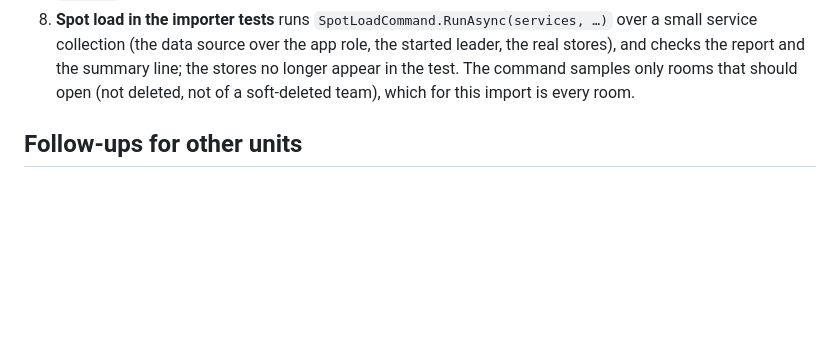
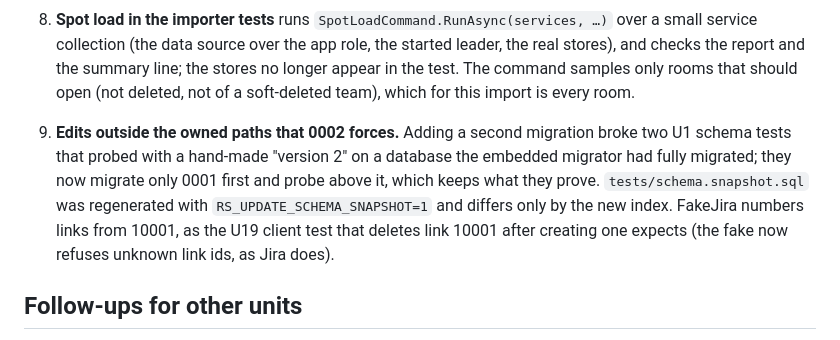
Before and after one commit to justinloveless/retroscope-next, a Markdown page: docs/decisions/UF12.md, the part around the change. GitHub-like rendering; blank space fills up the shorter version.

Commit message:
docs(decisions): note the schema test and snapshot edits 0002 needs

```diff
--- a/docs/decisions/UF12.md
+++ b/docs/decisions/UF12.md
@@ -58,6 +58,12 @@ Spec: `docs/followups/UF12.md`. Amendments to U23, U24, U26 and U27 point back h
    line; the stores no longer appear in the test. The command samples only rooms that should open (not deleted, not
    of a soft-deleted team), which for this import is every room.
 
+9. **Edits outside the owned paths that 0002 forces.** Adding a second migration broke two U1 schema tests that
+   probed with a hand-made "version 2" on a database the embedded migrator had fully migrated; they now migrate only
+   0001 first and probe above it, which keeps what they prove. `tests/schema.snapshot.sql` was regenerated with
+   `RS_UPDATE_SCHEMA_SNAPSHOT=1` and differs only by the new index. FakeJira numbers links from 10001, as the U19 client
+   test that deletes link 10001 after creating one expects (the fake now refuses unknown link ids, as Jira does).
+
 ## Follow-ups for other units
 
 - **UF14 (web) / integrator:** the issue drawer must call `DELETE ${base}/issues/${key}/links/${id}`
```
